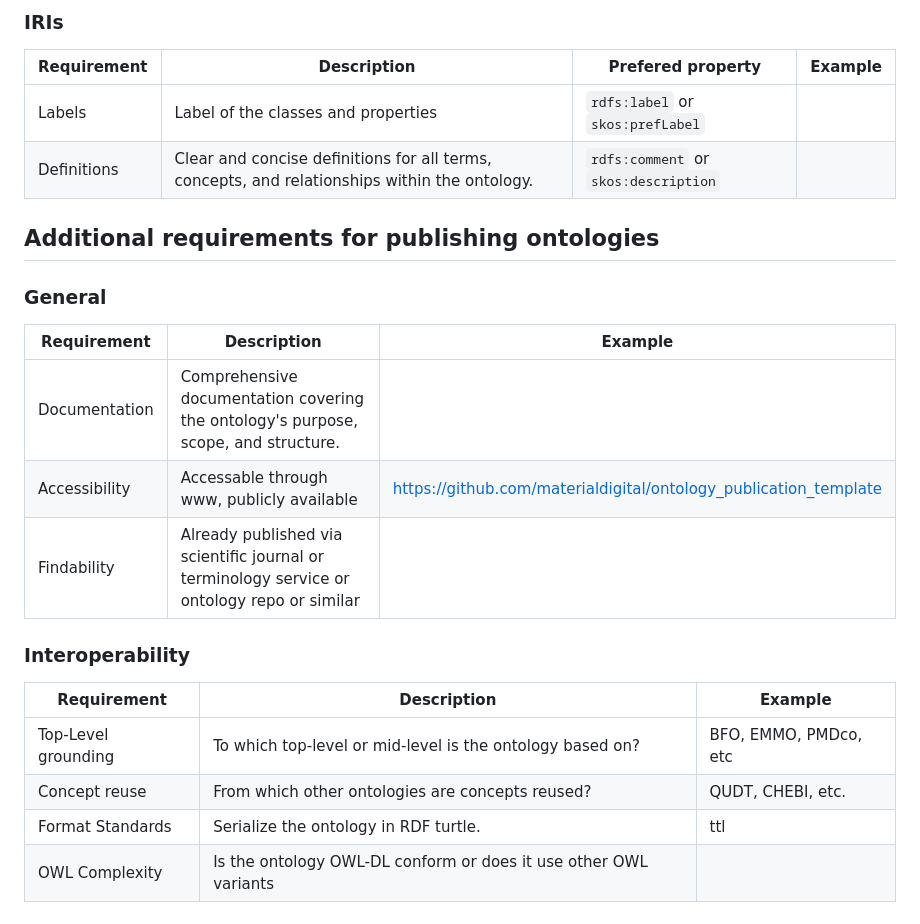
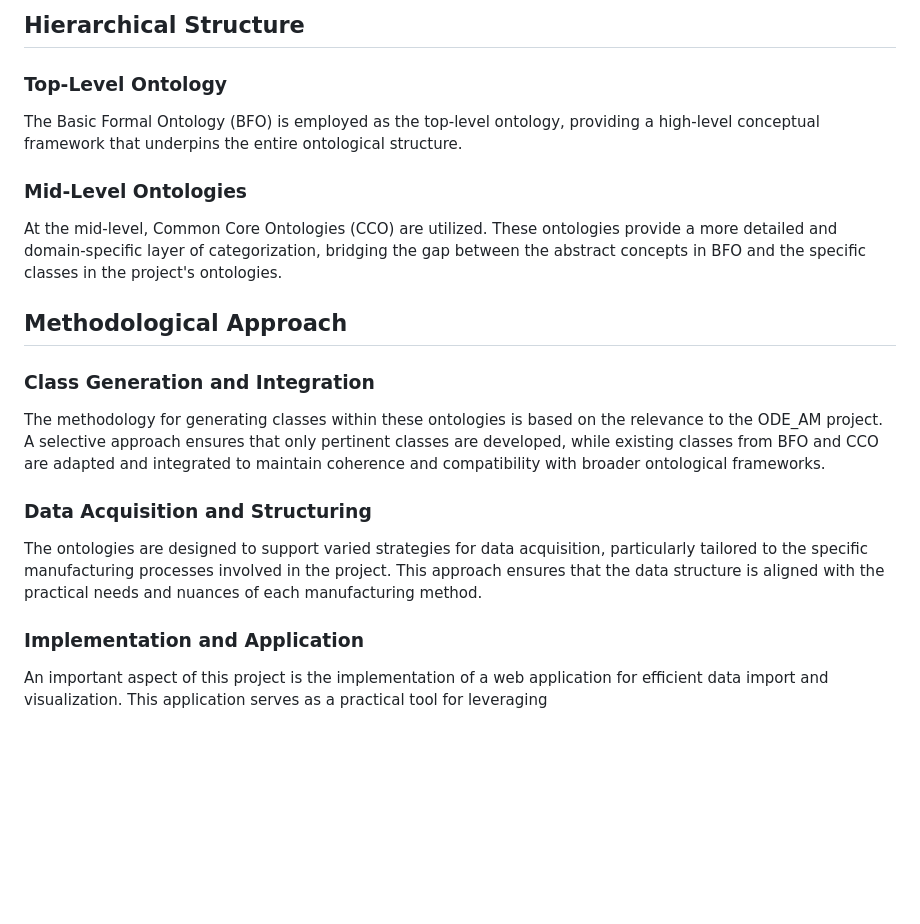
Before and after one commit to ThomasBjarsch/ODE_AM, a Markdown page: README.md, the part around one of its changes. GitHub-like rendering; blank space fills up the shorter version.

```diff
--- a/README.md
+++ b/README.md
@@ -48,22 +24,24 @@ A example .htaccess file that takes care of finding the correct version and the
 
-### IRIs
-| Requirement | Description | Prefered property | Example |
-| ----------- | ----------- | ----------------- | ------- |
-| Labels | Label of the classes and properties | `rdfs:label` or `skos:prefLabel` | |
-| Definitions | Clear and concise definitions for all terms, concepts, and relationships within the ontology. | `rdfs:comment` or `skos:description` | |
+## Hierarchical Structure
 
-## Additional requirements for publishing ontologies
-### General
-| Requirement | Description | Example |
-| ----------- | ----------- | ------- |
-| Documentation | Comprehensive documentation covering the ontology's purpose, scope, and structure. | |
-| Accessibility | Accessable through www, publicly available | https://github.com/materialdigital/ontology_publication_template |
-| Findability | Already published via scientific journal or terminology service or ontology repo or similar | |
+### Top-Level Ontology
 
-### Interoperability
-| Requirement | Description | Example |
-| ----------- | ----------- | ------- |
-| Top-Level grounding | To which top-level or mid-level is the ontology based on? | BFO, EMMO, PMDco, etc |
-| Concept reuse | From which other ontologies are concepts reused? | QUDT, CHEBI, etc. |
-| Format Standards | Serialize the ontology in RDF turtle. | ttl |
-| OWL Complexity | Is the ontology OWL-DL conform or does it use other OWL variants | |
+The Basic Formal Ontology (BFO) is employed as the top-level ontology, providing a high-level conceptual framework that underpins the entire ontological structure.
+
+### Mid-Level Ontologies
+
+At the mid-level, Common Core Ontologies (CCO) are utilized. These ontologies provide a more detailed and domain-specific layer of categorization, bridging the gap between the abstract concepts in BFO and the specific classes in the project's ontologies.
+
+## Methodological Approach
+
+### Class Generation and Integration
+
+The methodology for generating classes within these ontologies is based on the relevance to the ODE_AM project. A selective approach ensures that only pertinent classes are developed, while existing classes from BFO and CCO are adapted and integrated to maintain coherence and compatibility with broader ontological frameworks.
+
+### Data Acquisition and Structuring
+
+The ontologies are designed to support varied strategies for data acquisition, particularly tailored to the specific manufacturing processes involved in the project. This approach ensures that the data structure is aligned with the practical needs and nuances of each manufacturing method.
+
+### Implementation and Application
+
+An important aspect of this project is the implementation of a web application for efficient data import and visualization. This application serves as a practical tool for leveraging
```
Also changed, not shown: other parts of README.md (+12 -36 lines).
